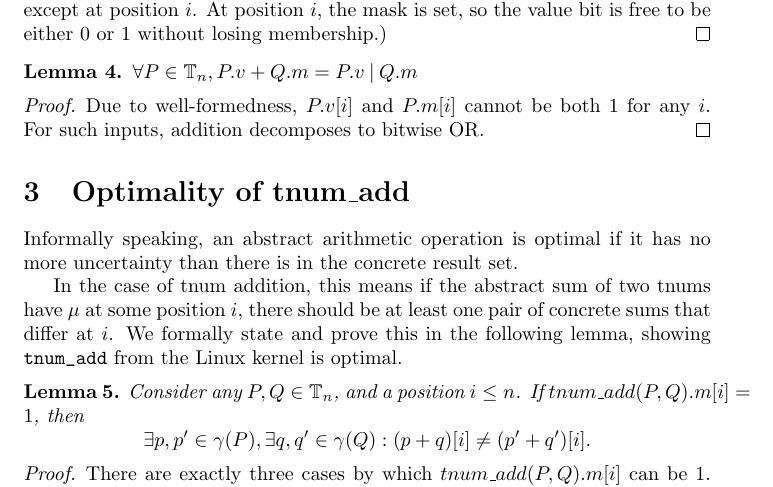
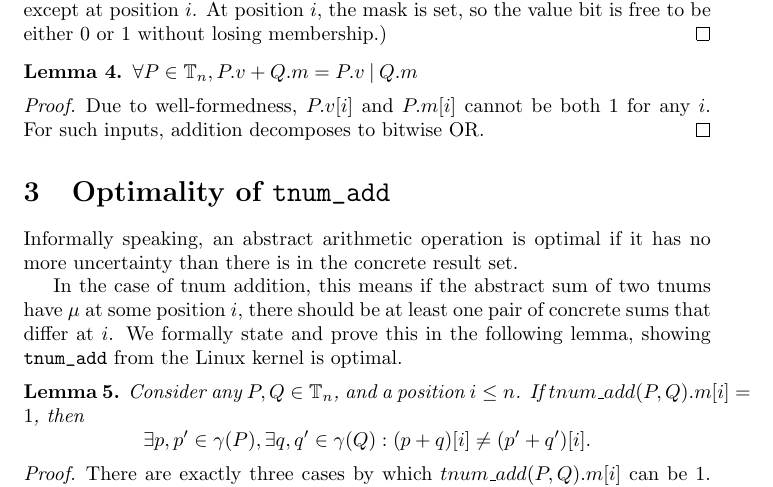
Before and after one commit to nandedamana/trirocq, a LaTeX paper (writeup/article.tex): part of page 2 of 3, cut so that both start at the same text. Compiled offline with pdfLaTeX.

Commit message:
writeup: apply minor formatting fix

```diff
--- a/writeup/article.tex
+++ b/writeup/article.tex
@@ -107,7 +107,7 @@ vector it is used with. Details like bounds are omitted for brevity.
   for any $i$. For such inputs, addition decomposes to bitwise OR.
 \end{proof}
 
-\section{Optimality of tnum\_add}
+\section{Optimality of \lstinline{tnum_add}}
 
 Informally speaking, an abstract arithmetic operation is optimal if it
 has no more uncertainty than there is in the concrete result set.
```
